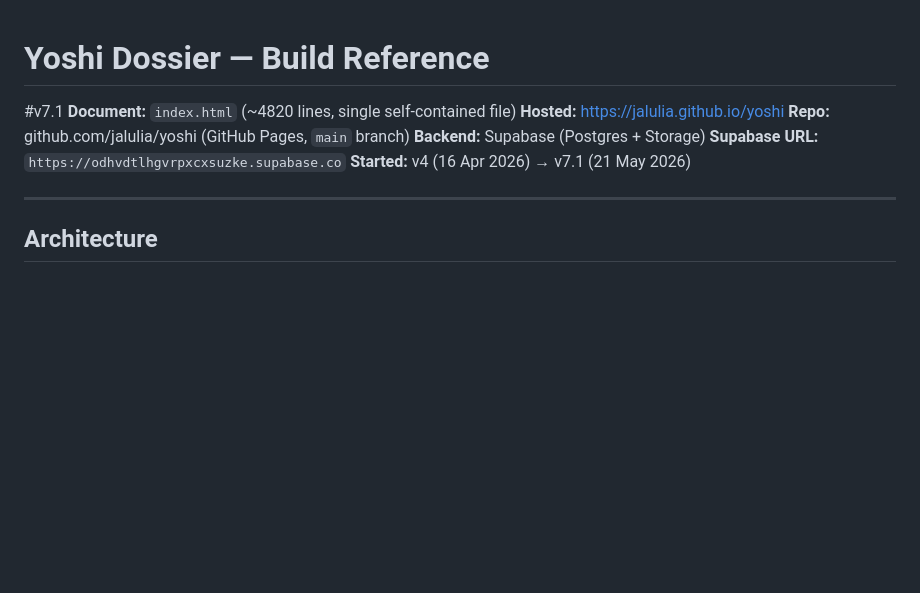
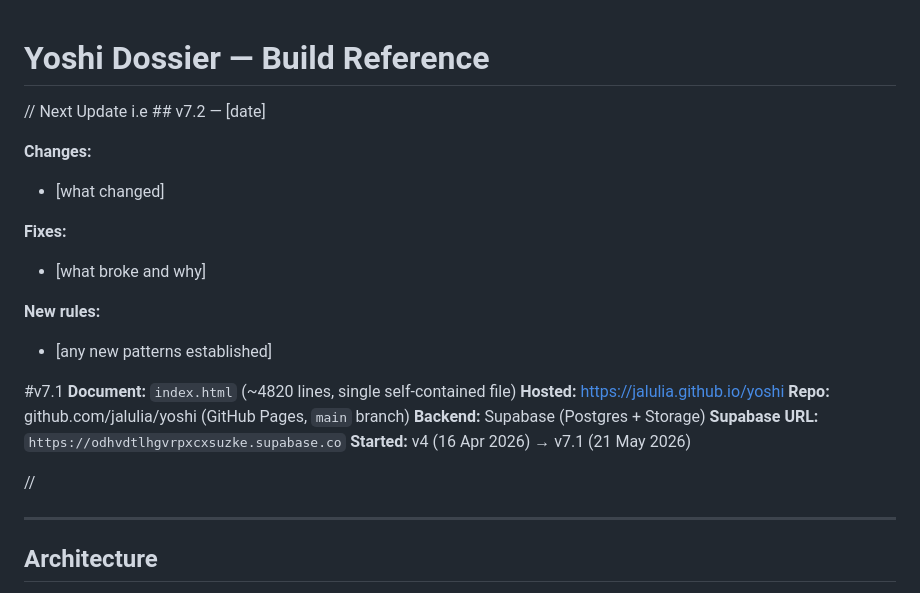
Before and after one commit to jalulia/yoshi, a Markdown page: yoshi-dossier-reference.md, the part around the change. Drawn GitHub-style; blank space fills up the shorter version.

Commit message:
updated to be universal
Added a section for upcoming updates, changes, fixes, and new rules.

```diff
--- a/yoshi-dossier-reference.md
+++ b/yoshi-dossier-reference.md
@@ -1,5 +1,15 @@
 # Yoshi Dossier — Build Reference
 
+// Next Update i.e ## v7.2 — [date]
+
+**Changes:**
+- [what changed]
+
+**Fixes:**
+- [what broke and why]
+
+**New rules:**
+- [any new patterns established]
 
 #v7.1
 **Document:** `index.html` (~4820 lines, single self-contained file)
@@ -8,6 +18,8 @@
 **Backend:** Supabase (Postgres + Storage)
 **Supabase URL:** `https://odhvdtlhgvrpxcxsuzke.supabase.co`
 **Started:** v4 (16 Apr 2026) → v7.1 (21 May 2026)
+
+//
 
 ---
 
```
